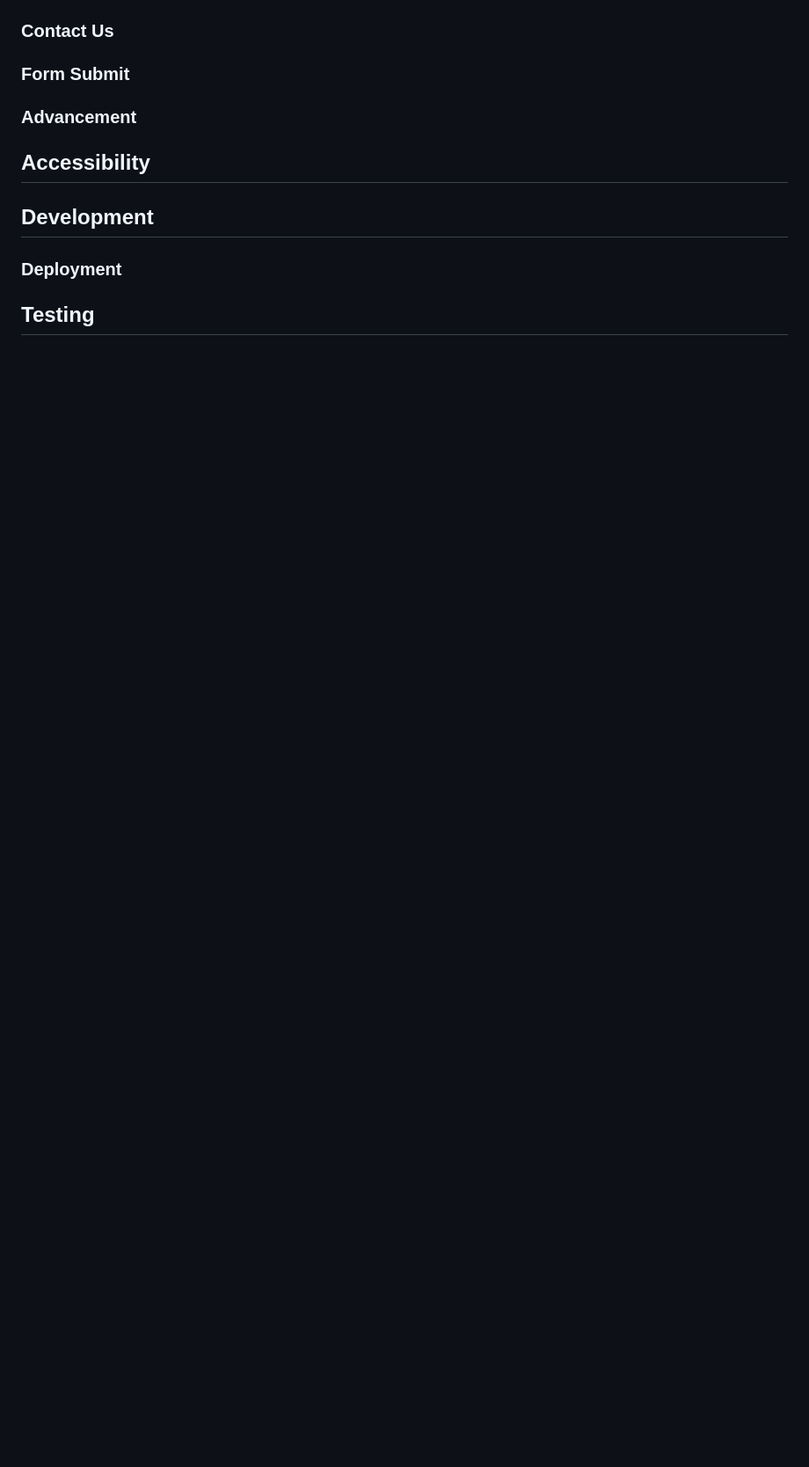
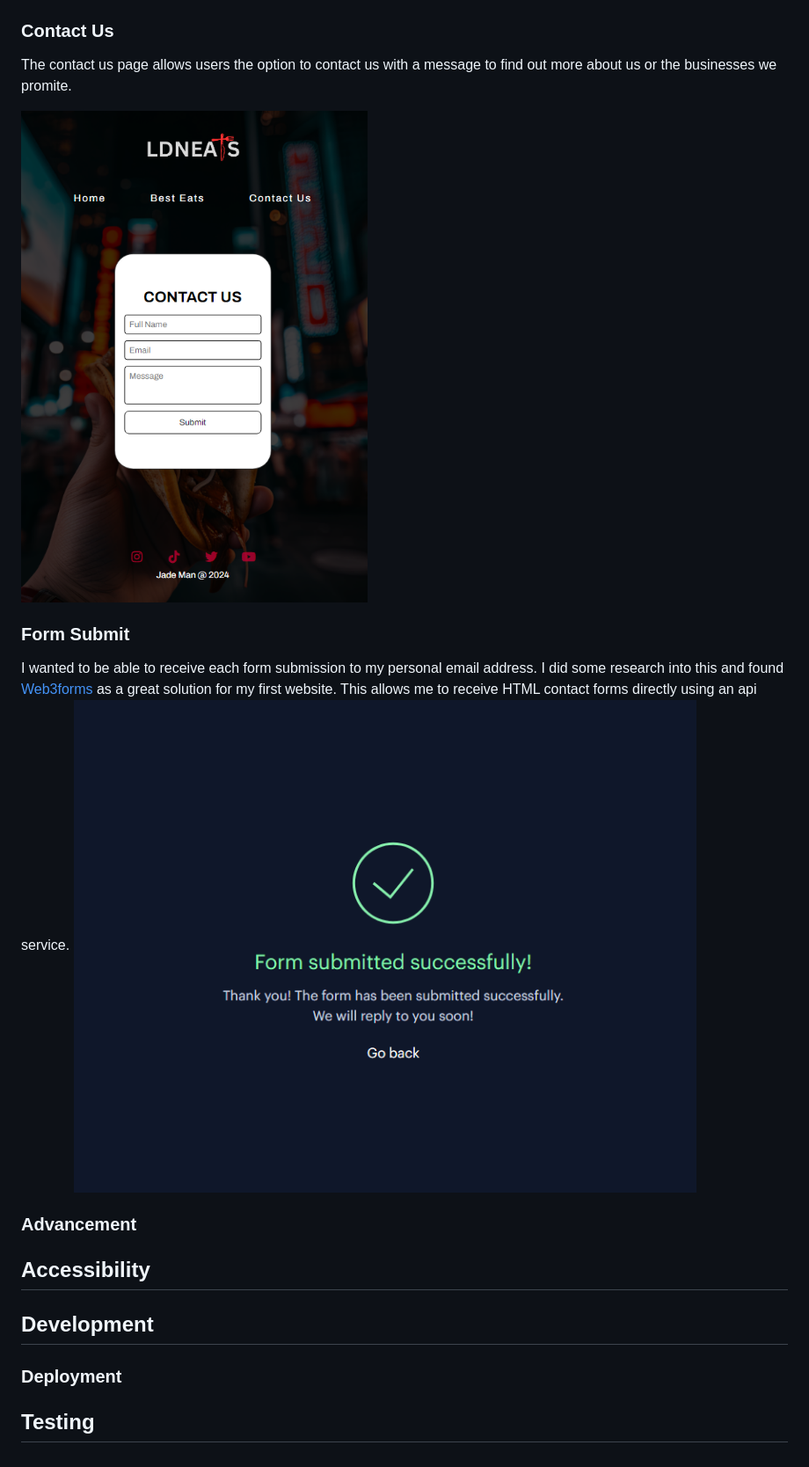
Before and after one commit to jadelraee/JadeM-LDNEATS-Proj1, a Markdown page: README.md, the part around the change printed below. Shown: that part at 88% size. GitHub-like rendering; pictures changed too: assets/docs/contact-us-mob.png (added), assets/docs/form-received.png (added); blank space fills up the shorter version.

Commit message:
added website images to features list

```diff
--- a/README.md
+++ b/README.md
@@ -93,6 +99,13 @@ The website is set across 3 different pages, a Homepage, Best Eats page and Cont
 ### Contact Us
 
+The contact us page allows users the option to contact us with a message to find out more about us or the businesses we promite.
+
+![form-page](/assets/docs/contact-us-mob.png)
+
 ### Form Submit
+
+I wanted to be able to receive each form submission to my personal email address. I did some research into this and found [Web3forms](https://web3forms.com/) as a great solution for my first website. This allows me to receive HTML contact forms directly using an api service.
+![form-receive](/assets/docs/form-received.png)
 
 ### Advancement
 
```
Also changed, not shown: other parts of README.md (+10 -4 lines), 1 other file.
